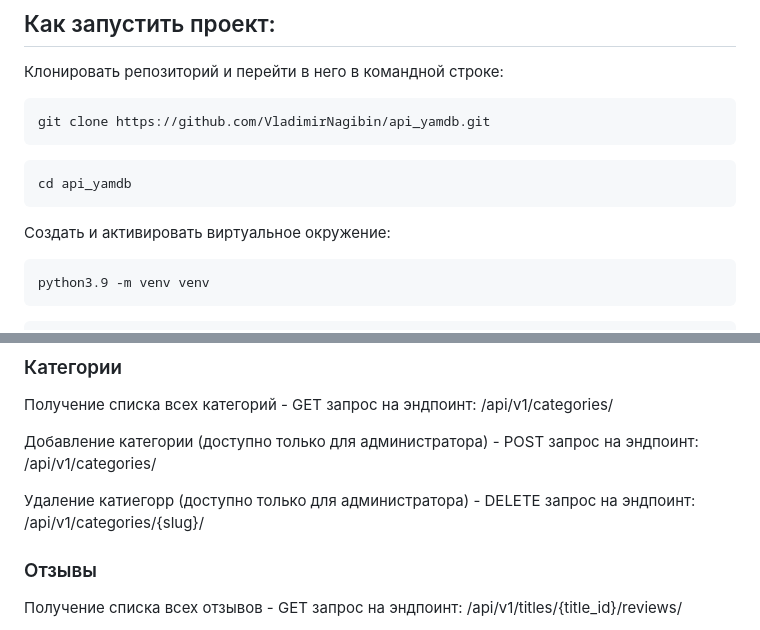
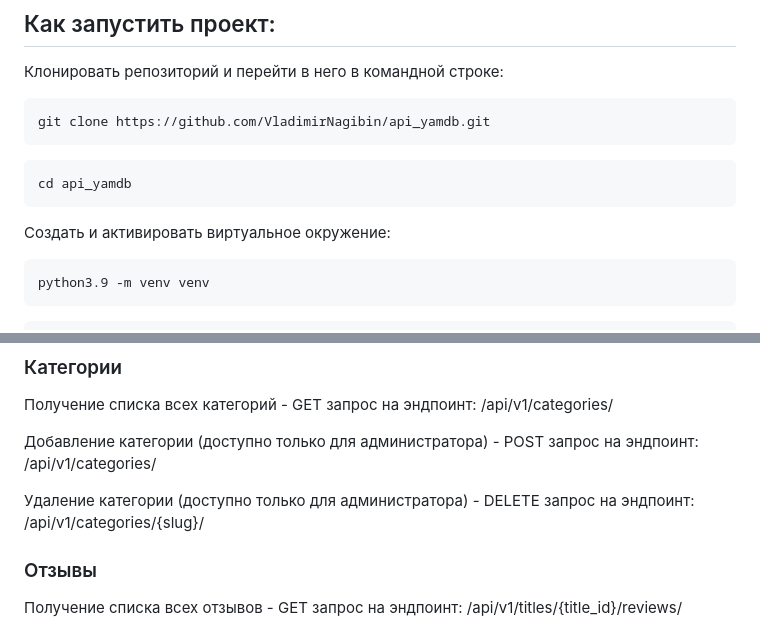
Before and after one commit to VladimirNagibin/api_yamdb, a Markdown page: README.md, 2 parts joined by grey strips. Rendered like a GitHub page.

````diff
--- a/README.md
+++ b/README.md
@@ -23,7 +23,7 @@ git clone https://github.com/VladimirNagibin/api_yamdb.git
 cd api_yamdb
 ```
 
-Cоздать и активировать виртуальное окружение:
+Создать и активировать виртуальное окружение:
 
 ```
 python3.9 -m venv venv
@@ -96,7 +96,7 @@ python manage.py load_data
 
 Добавление категории (доступно только для администратора) - POST запрос на эндпоинт: /api/v1/categories/
 
-Удаление катиегорр (доступно только для администратора) - DELETE запрос на эндпоинт: /api/v1/categories/{slug}/
+Удаление категории (доступно только для администратора) - DELETE запрос на эндпоинт: /api/v1/categories/{slug}/
 
 ### Отзывы
 Получение списка всех отзывов - GET запрос на эндпоинт: /api/v1/titles/{title_id}/reviews/
````
